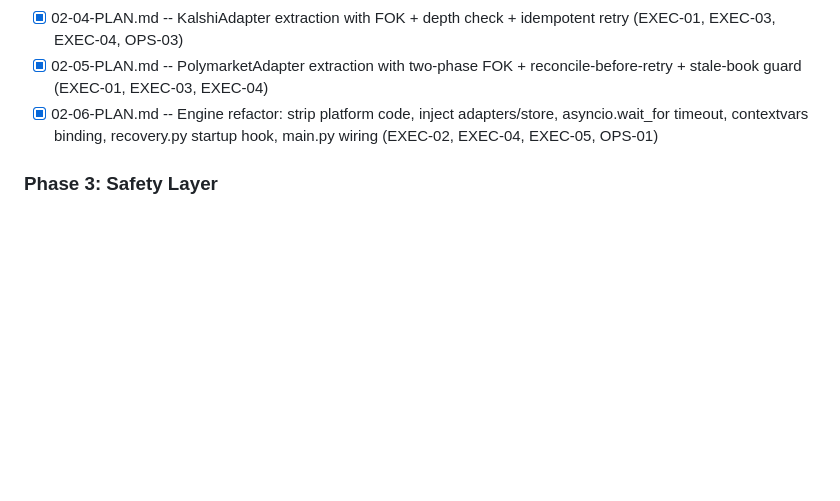
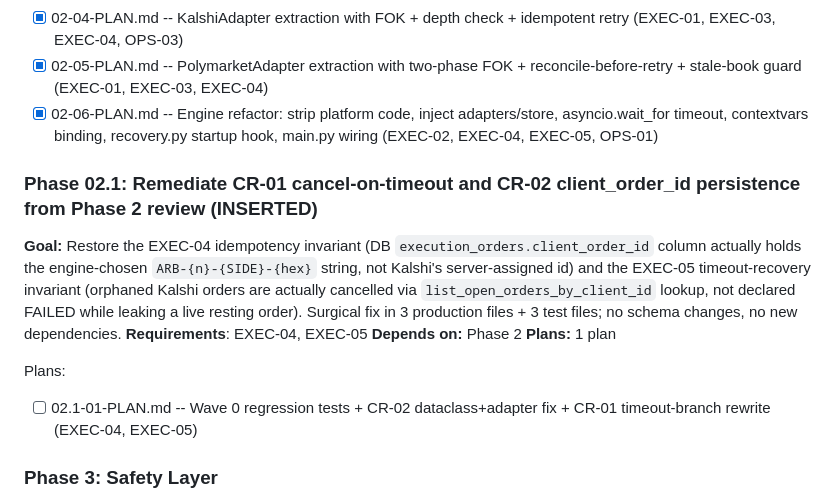
Before and after one commit to sandeepportfolio/arbiter-dashboard, a Markdown page: .planning/ROADMAP.md, the part around the change. Drawn GitHub-style; blank space fills up the shorter version.

Commit message:
docs(02.1): plan CR-01 timeout-recovery and CR-02 client_order_id remediation

```diff
--- a/.planning/ROADMAP.md
+++ b/.planning/ROADMAP.md
@@ -59,6 +59,16 @@ Plans:
 - [x] 02-05-PLAN.md -- PolymarketAdapter extraction with two-phase FOK + reconcile-before-retry + stale-book guard (EXEC-01, EXEC-03, EXEC-04)
 - [x] 02-06-PLAN.md -- Engine refactor: strip platform code, inject adapters/store, asyncio.wait_for timeout, contextvars binding, recovery.py startup hook, main.py wiring (EXEC-02, EXEC-04, EXEC-05, OPS-01)
 
+### Phase 02.1: Remediate CR-01 cancel-on-timeout and CR-02 client_order_id persistence from Phase 2 review (INSERTED)
+
+**Goal:** Restore the EXEC-04 idempotency invariant (DB `execution_orders.client_order_id` column actually holds the engine-chosen `ARB-{n}-{SIDE}-{hex}` string, not Kalshi's server-assigned id) and the EXEC-05 timeout-recovery invariant (orphaned Kalshi orders are actually cancelled via `list_open_orders_by_client_id` lookup, not declared FAILED while leaking a live resting order). Surgical fix in 3 production files + 3 test files; no schema changes, no new dependencies.
+**Requirements**: EXEC-04, EXEC-05
+**Depends on:** Phase 2
+**Plans:** 1 plan
+
+Plans:
+- [ ] 02.1-01-PLAN.md -- Wave 0 regression tests + CR-02 dataclass+adapter fix + CR-01 timeout-branch rewrite (EXEC-04, EXEC-05)
+
 ### Phase 3: Safety Layer
 **Goal**: The system cannot lose money due to runaway execution, naked positions, rate limit bans, or uncontrolled shutdown -- every dangerous scenario has a safety mechanism
 **Depends on**: Phase 2
```
Also changed, not shown: 1 other file.
